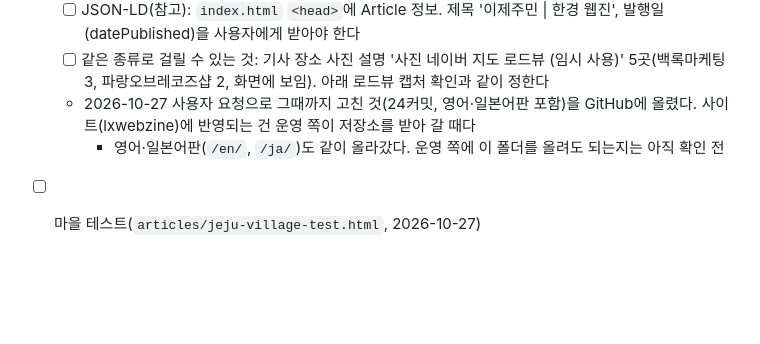
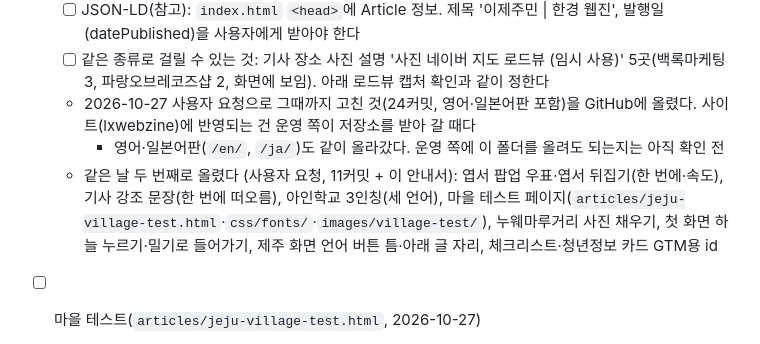
Before and after one commit to tnwls6490-a11y/ijejumin-webzine, a Markdown page: CLAUDE.md, the part around the change. GitHub-like rendering; blank space fills up the shorter version.

Commit message:
안내서: 10/27 두 번째로 GitHub에 올린 것 적기
Co-Authored-By: Claude Opus 5.5 <noreply@anthropic.com>

```diff
--- a/CLAUDE.md
+++ b/CLAUDE.md
@@ -584,6 +584,9 @@ ijejumin-webzine/
   - [ ] 같은 종류로 걸릴 수 있는 것: 기사 장소 사진 설명 '사진 네이버 지도 로드뷰 (임시 사용)' 5곳(백록마케팅 3, 파랑오브레코즈샵 2, 화면에 보임). 아래 로드뷰 캡처 확인과 같이 정한다
   - 2026-10-27 사용자 요청으로 그때까지 고친 것(24커밋, 영어·일본어판 포함)을 GitHub에 올렸다. 사이트(lxwebzine)에 반영되는 건 운영 쪽이 저장소를 받아 갈 때다
     - 영어·일본어판(`/en/`, `/ja/`)도 같이 올라갔다. 운영 쪽에 이 폴더를 올려도 되는지는 아직 확인 전
+  - 같은 날 두 번째로 올렸다 (사용자 요청, 11커밋 + 이 안내서): 엽서 팝업 우표·엽서 뒤집기(한 번에·속도), 기사 강조 문장(한 번에 떠오름),
+    아인학교 3인칭(세 언어), 마을 테스트 페이지(`articles/jeju-village-test.html`·`css/fonts/`·`images/village-test/`), 누웨마루거리 사진 채우기,
+    첫 화면 하늘 누르기·밀기로 들어가기, 제주 화면 언어 버튼 틈·아래 글 자리, 체크리스트·청년정보 카드 GTM용 id
 - [ ] 마을 테스트(`articles/jeju-village-test.html`, 2026-10-27)
   - 하르방·제목 그림(`images/village-test/`)과 첫 화면 배경 `find-test-bg.jpg`의 출처: 누가 무엇으로 만들었는지 `credits.txt`의 [확인 필요]를 채운다
   - 주황 버튼 위 흰 글자('테스트 시작하기' 등)는 헤더처럼 대비가 4.5:1에 못 미친다. 헤더·푸터와 같이 정한다
```
